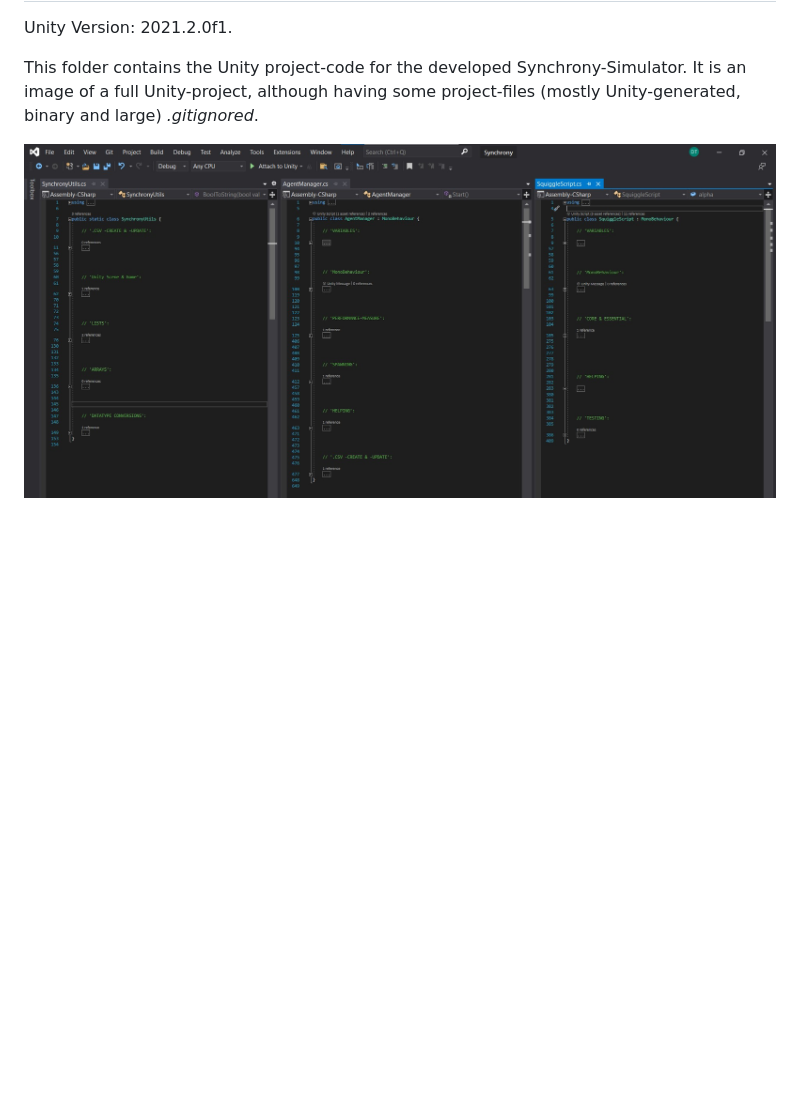
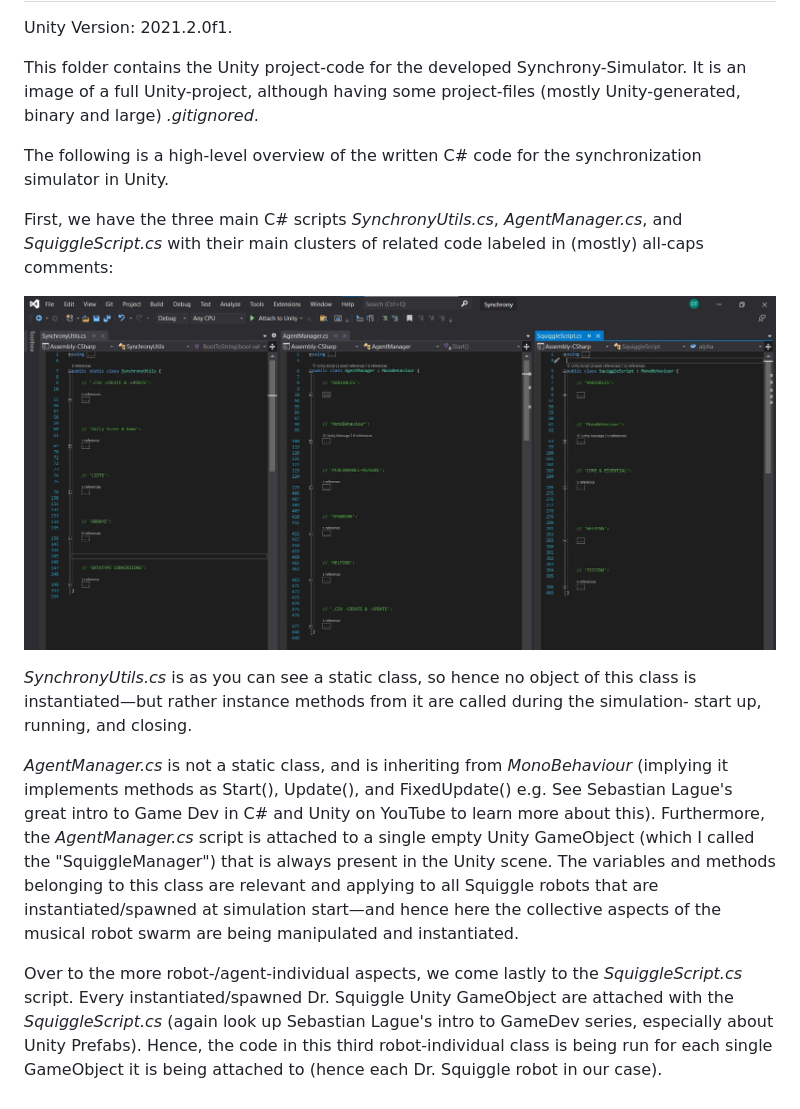
Before and after one commit to theRealSherapat/CompSA, a Markdown page: Synchrony/README.md, the part around the change. Rendered like a GitHub page; blank space fills up the shorter version.

Commit message:
Prøvde å forklare litt mer om Unity koden.

```diff
--- a/Synchrony/README.md
+++ b/Synchrony/README.md
@@ -3,4 +3,14 @@ Unity Version: 2021.2.0f1.
 
 This folder contains the Unity project-code for the developed Synchrony-Simulator. It is an image of a full Unity-project, although having some project-files (mostly Unity-generated, binary and large) _.gitignored_.
 
-![alt text](UnityCodebaseOverview.jpg "Title")
+The following is a high-level overview of the written C# code for the synchronization simulator in Unity.
+
+First, we have the three main C# scripts _SynchronyUtils.cs_, _AgentManager.cs_, and _SquiggleScript.cs_ with their main clusters of related code labeled in (mostly) all-caps comments:
+
+![alt text](UnityCodebaseOverview.jpg "Unity code base overview")
+
+_SynchronyUtils.cs_ is as you can see a static class, so hence no object of this class is instantiated—but rather instance methods from it are called during the simulation- start up, running, and closing.
+
+_AgentManager.cs_ is not a static class, and is inheriting from _MonoBehaviour_ (implying it implements methods as Start(), Update(), and FixedUpdate() e.g. See Sebastian Lague's great intro to Game Dev in C# and Unity on YouTube to learn more about this). Furthermore, the _AgentManager.cs_ script is attached to a single empty Unity GameObject (which I called the "SquiggleManager") that is always present in the Unity scene. The variables and methods belonging to this class are relevant and applying to all Squiggle robots that are instantiated/spawned at simulation start—and hence here the collective aspects of the musical robot swarm are being manipulated and instantiated.
+
+Over to the more robot-/agent-individual aspects, we come lastly to the _SquiggleScript.cs_ script. Every instantiated/spawned Dr. Squiggle Unity GameObject are attached with the _SquiggleScript.cs_ (again look up Sebastian Lague's intro to GameDev series, especially about Unity Prefabs). Hence, the code in this third robot-individual class is being run for each single GameObject it is being attached to (hence each Dr. Squiggle robot in our case).
```
Also changed, not shown: Synchrony/AgentManagerScript.png (added), Synchrony/AgentManagerScriptNaarJobberMedFrequencyAdjustment.png (added), Synchrony/SquiggleScript.png (added).
